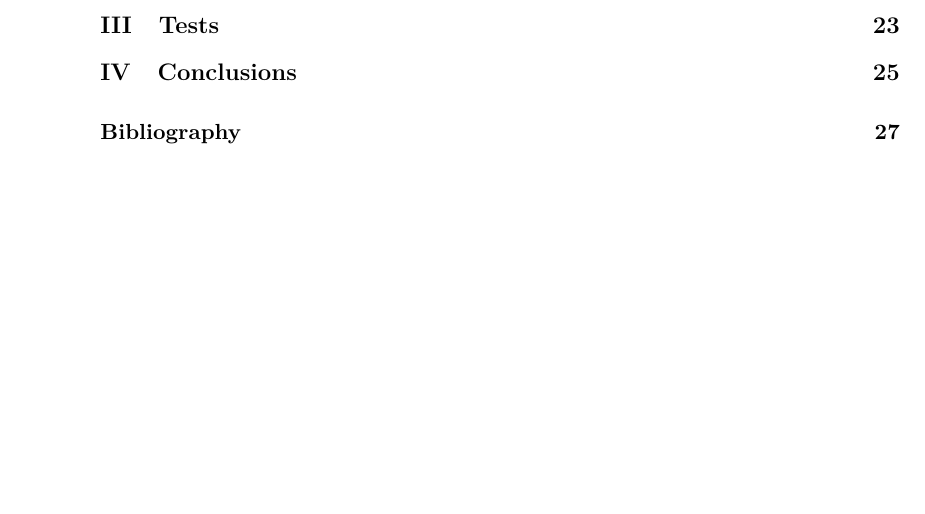
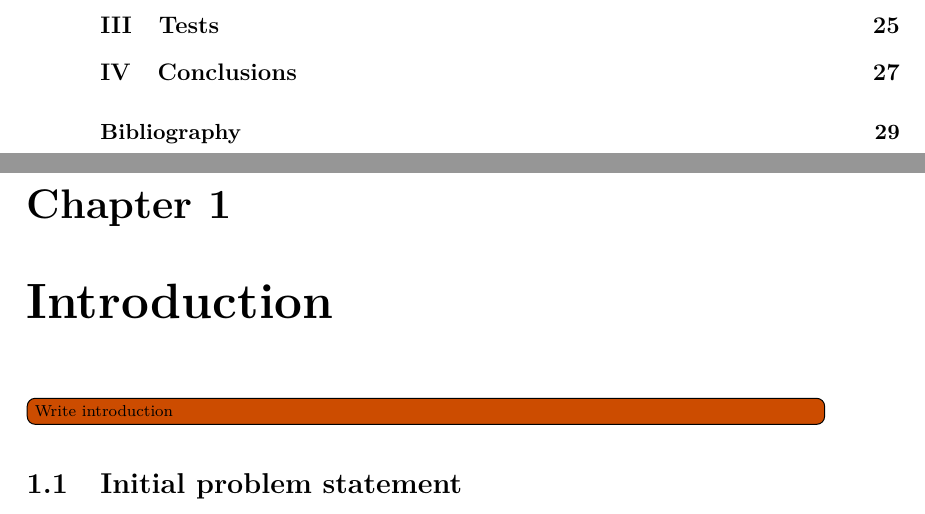
Before and after one commit to jonasbuchholdt/3SP6, a LaTeX thesis (master.tex, which reads chapters/_chapters.tex, chapters/introduction/introduction.tex): part of page 8 of 36 before the commit and two parts of pages 8 and 11 of 38 after it, the two joined at a grey line, cut so that both start at the same text, the shorter picture padded with empty space. Compiled offline with pdfLaTeX.

Commit message:
Intro and initial problem statement

```diff
--- a/chapters/_chapters.tex
+++ b/chapters/_chapters.tex
@@ -1,4 +1,5 @@
-%\include{chapters/introduction/_introduction}
+\chapter{Introduction}
+\input{chapters/introduction/introduction}
 %%
 \part{Analysis \& Requirements}\label{pt:analysis} \glsresetall
  \graphicspath{{figures/analysing/}}
--- /dev/null
+++ b/chapters/introduction/introduction.tex
@@ -0,0 +1,3 @@
+\todo[inline]{Write introduction}
+
+\section{Initial problem statement}
```
